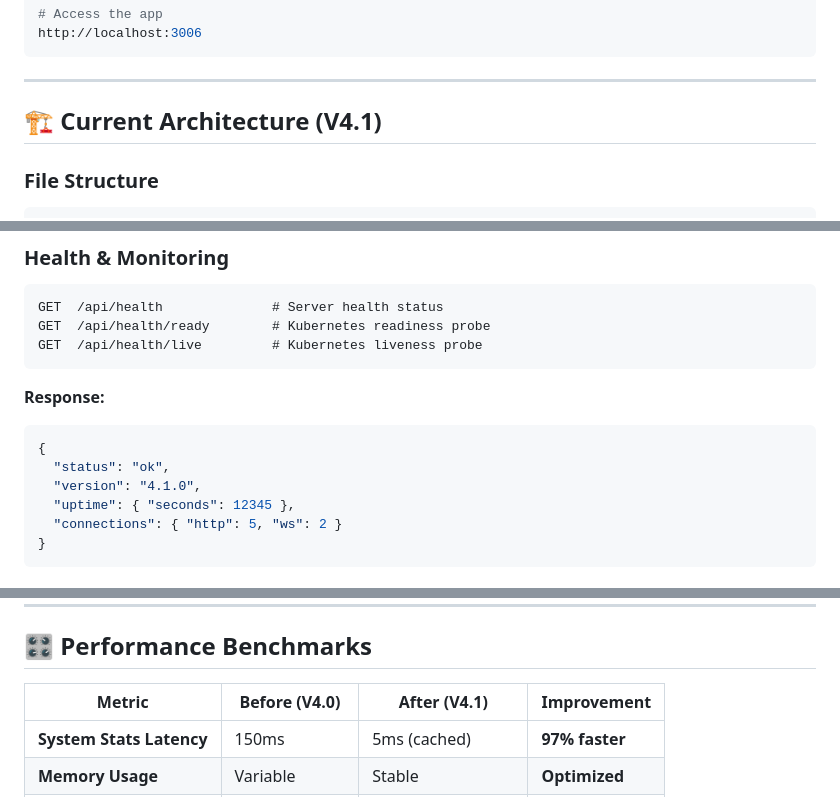
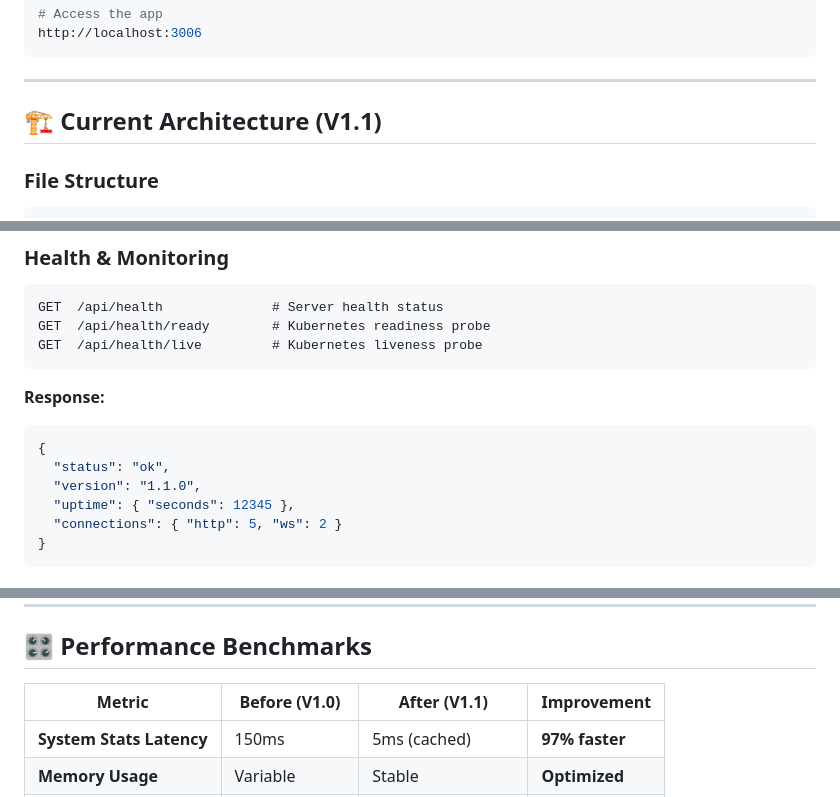
Before and after one commit to AndrewCorbett-cyber/AWDigitalworld-AI-Hub-V1, a Markdown page: README.md, 3 parts joined by grey strips. GitHub-like rendering.

````diff
--- a/README.md
+++ b/README.md
@@ -112,7 +112,7 @@ http://localhost:3006
 
 ---
 
-## 🏗️ Current Architecture (V4.1)
+## 🏗️ Current Architecture (V1.1)
 
 ### **File Structure**
 ```
@@ -198,7 +198,7 @@ GET  /api/health/live         # Kubernetes liveness probe
 ```json
 {
   "status": "ok",
-  "version": "4.1.0",
+  "version": "1.1.0",
   "uptime": { "seconds": 12345 },
   "connections": { "http": 5, "ws": 2 }
 }
@@ -253,7 +253,7 @@ ws://localhost:3006/comfyui/ws  # WebSocket proxy
 
 ## 🎛️ Performance Benchmarks
 
-| Metric | Before (V4.0) | After (V4.1) | Improvement |
+| Metric | Before (V1.0) | After (V1.1) | Improvement |
 |--------|---------------|--------------|-------------|
 | **System Stats Latency** | 150ms | 5ms (cached) | **97% faster** |
 | **Memory Usage** | Variable | Stable | **Optimized** |
````
Also changed, not shown: other parts of README.md (+5 -5 lines).
